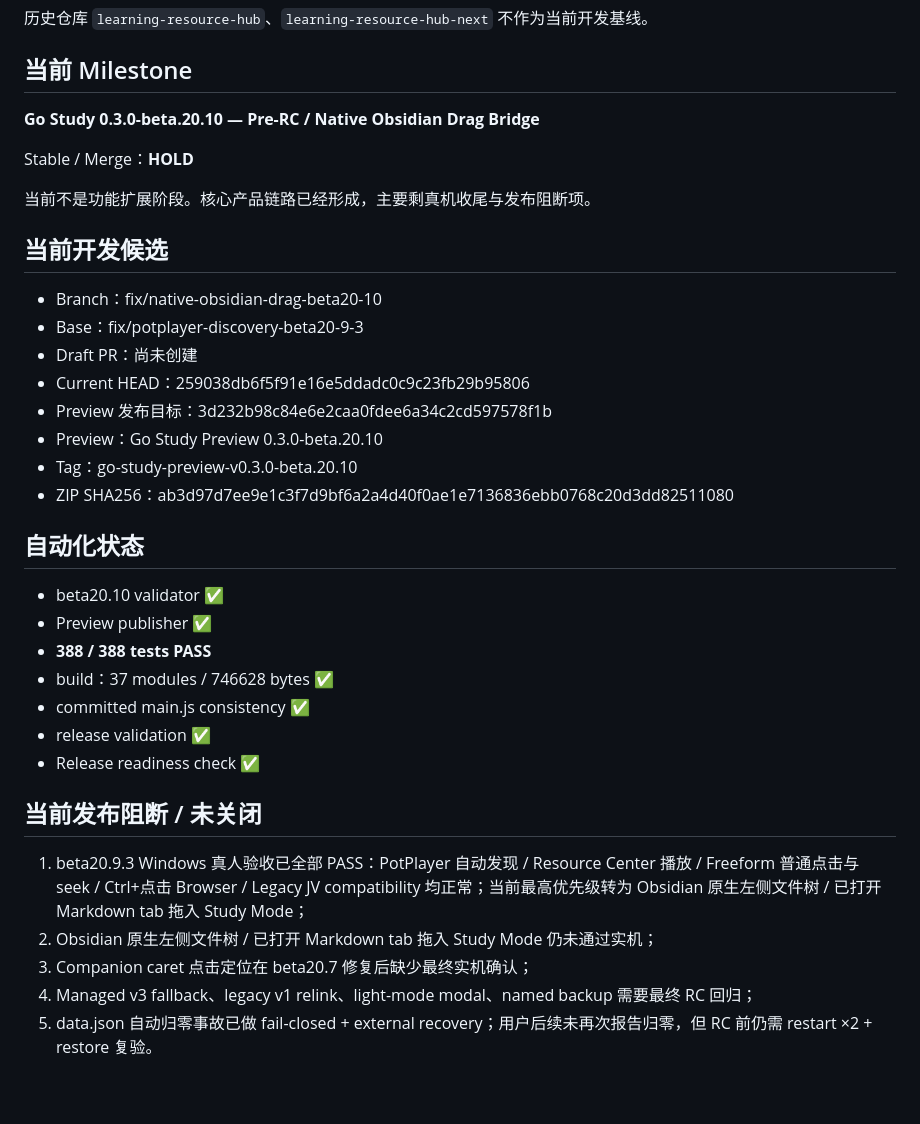
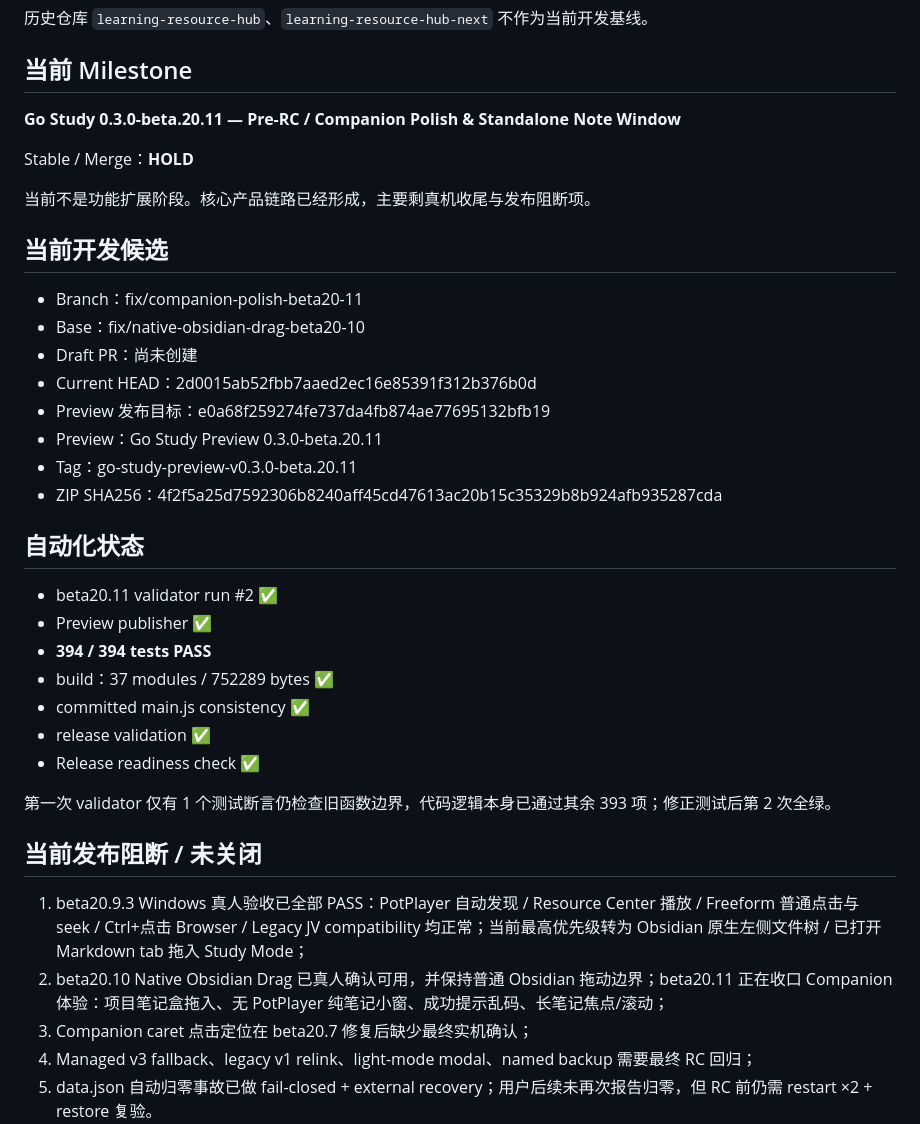
Before and after one commit to z3093508903-rgb/learning-resource-hub-vnext, a Markdown page: docs/CURRENT.md, the part around one of its changes. GitHub-like rendering; blank space fills up the shorter version.

```diff
--- a/docs/CURRENT.md
+++ b/docs/CURRENT.md
@@ -12,7 +12,7 @@
 
 ## 当前 Milestone
 
-**Go Study 0.3.0-beta.20.10 — Pre-RC / Native Obsidian Drag Bridge**
+**Go Study 0.3.0-beta.20.11 — Pre-RC / Companion Polish & Standalone Note Window**
 
 Stable / Merge：**HOLD**
 
@@ -20,30 +20,32 @@ Stable / Merge：**HOLD**
 
 ## 当前开发候选
 
-- Branch：fix/native-obsidian-drag-beta20-10
-- Base：fix/potplayer-discovery-beta20-9-3
+- Branch：fix/companion-polish-beta20-11
+- Base：fix/native-obsidian-drag-beta20-10
 - Draft PR：尚未创建
-- Current HEAD：259038db6f5f91e16e5ddadc0c9c23fb29b95806
-- Preview 发布目标：3d232b98c84e6e2caa0fdee6a34c2cd597578f1b
-- Preview：Go Study Preview 0.3.0-beta.20.10
-- Tag：go-study-preview-v0.3.0-beta.20.10
-- ZIP SHA256：ab3d97d7ee9e1c3f7d9bf6a2a4d40f0ae1e7136836ebb0768c20d3dd82511080
+- Current HEAD：2d0015ab52fbb7aaed2ec16e85391f312b376b0d
+- Preview 发布目标：e0a68f259274fe737da4fb874ae77695132bfb19
+- Preview：Go Study Preview 0.3.0-beta.20.11
+- Tag：go-study-preview-v0.3.0-beta.20.11
+- ZIP SHA256：4f2f5a25d7592306b8240aff45cd47613ac20b15c35329b8b924afb935287cda
 
 ## 自动化状态
 
-- beta20.10 validator ✅
+- beta20.11 validator run #2 ✅
 - Preview publisher ✅
-- **388 / 388 tests PASS**
-- build：37 modules / 746628 bytes ✅
+- **394 / 394 tests PASS**
+- build：37 modules / 752289 bytes ✅
 - committed main.js consistency ✅
 - release validation ✅
 - Release readiness check ✅
+
+第一次 validator 仅有 1 个测试断言仍检查旧函数边界，代码逻辑本身已通过其余 393 项；修正测试后第 2 次全绿。
 
 
 ## 当前发布阻断 / 未关闭
 
 1. beta20.9.3 Windows 真人验收已全部 PASS：PotPlayer 自动发现 / Resource Center 播放 / Freeform 普通点击与 seek / Ctrl+点击 Browser / Legacy JV compatibility 均正常；当前最高优先级转为 Obsidian 原生左侧文件树 / 已打开 Markdown tab 拖入 Study Mode；
-2. Obsidian 原生左侧文件树 / 已打开 Markdown tab 拖入 Study Mode 仍未通过实机；
+2. beta20.10 Native Obsidian Drag 已真人确认可用，并保持普通 Obsidian 拖动边界；beta20.11 正在收口 Companion 体验：项目笔记盒拖入、无 PotPlayer 纯笔记小窗、成功提示乱码、长笔记焦点/滚动；
 3. Companion caret 点击定位在 beta20.7 修复后缺少最终实机确认；
 4. Managed v3 fallback、legacy v1 relink、light-mode modal、named backup 需要最终 RC 回归；
 5. data.json 自动归零事故已做 fail-closed + external recovery；用户后续未再次报告归零，但 RC 前仍需 restart ×2 + restore 复验。
```
Also changed, not shown: other parts of docs/CURRENT.md (+51 -0 lines).
